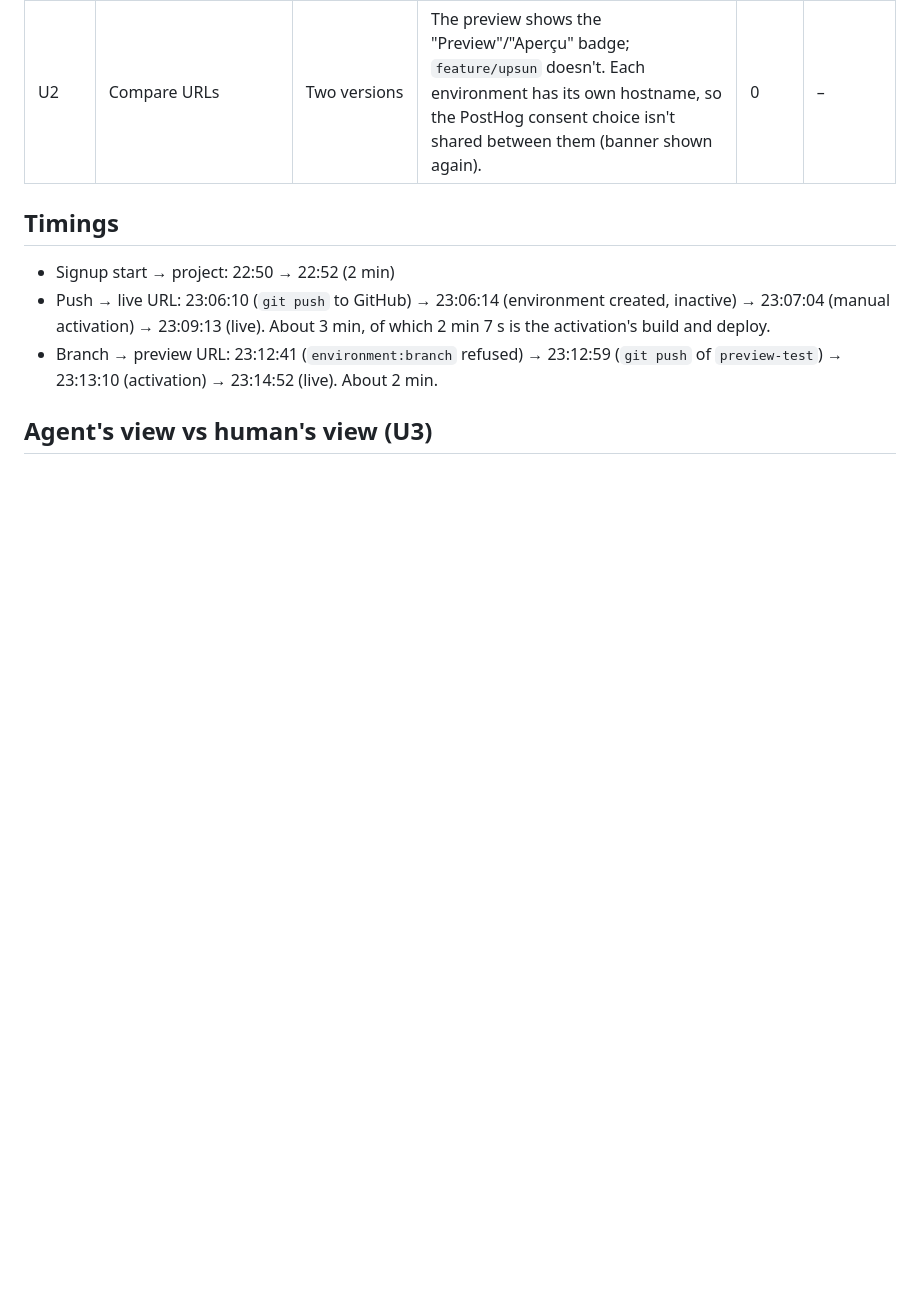
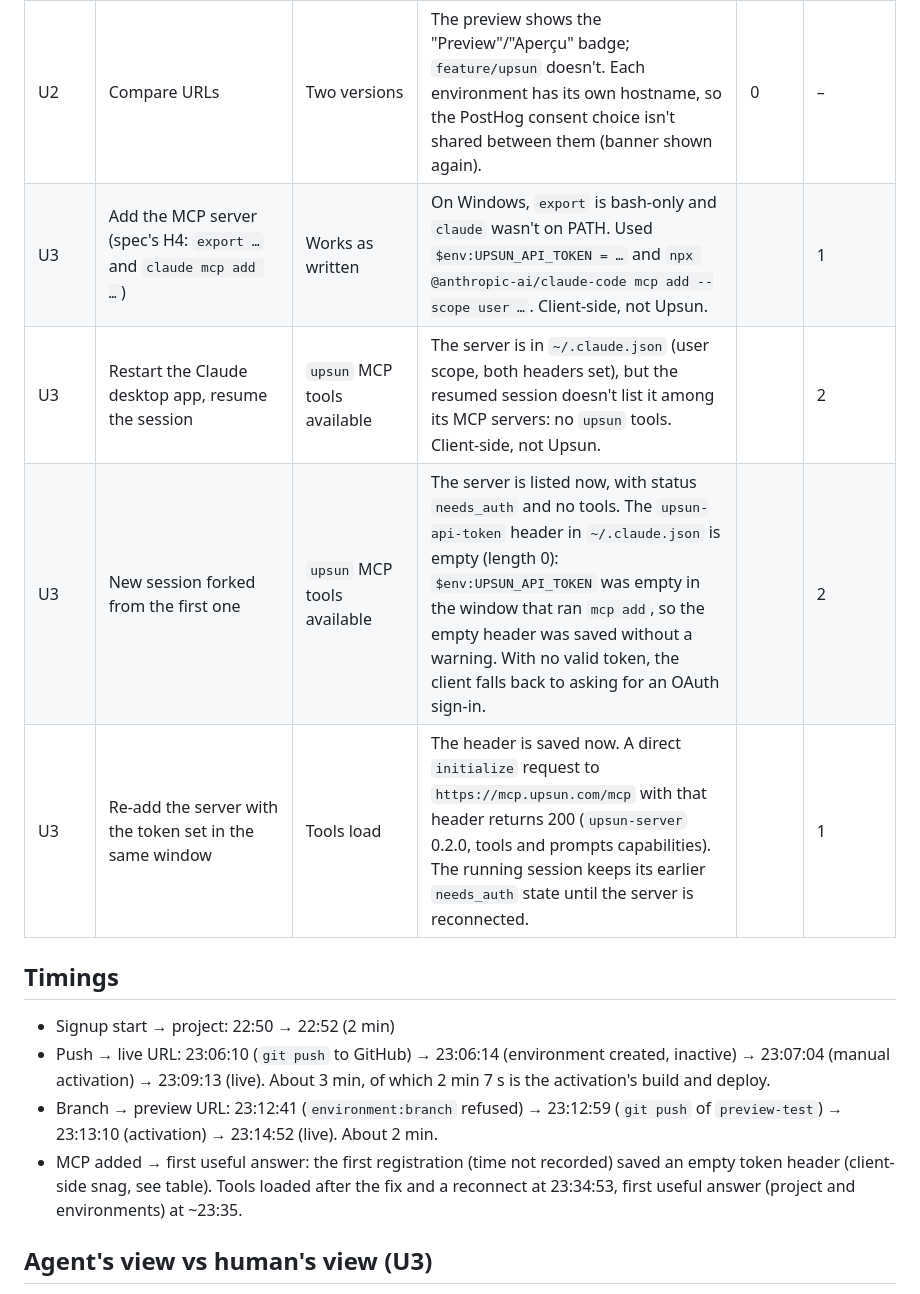
Before and after one commit to ThomasMorgana/dock-radar, a Markdown page: experiments/upsun-setup-log.md, the part around one of its changes. Rendered like a GitHub page; blank space fills up the shorter version.

Commit message:
Docs: Upsun setup log, MCP vs CLI comparison
Co-Authored-By: Claude Opus 5.5 <noreply@anthropic.com>

```diff
--- a/experiments/upsun-setup-log.md
+++ b/experiments/upsun-setup-log.md
@@ -26,11 +26,16 @@ expected, what happened. Machine: Windows 10, PowerShell 5.1.
 | U2 | `upsun environment:branch preview-test feature/upsun` | A new environment | `Operation not available: The environment feature/upsun can't be branched. The project's branches are managed externally through its github integration.` The message names the integration and the command to inspect it. | 1 min | 1 |
 | U2 | Create `preview-test` as a git branch, push to GitHub, `environment:activate` | Preview URL | Environment created inactive, then activated: build and deploy succeeded. `environment:info parent` says `main`, not `feature/upsun`: with the integration, the parent isn't the git branch it came from. | 0 | – |
 | U2 | Compare URLs | Two versions | The preview shows the "Preview"/"Aperçu" badge; `feature/upsun` doesn't. Each environment has its own hostname, so the PostHog consent choice isn't shared between them (banner shown again). | 0 | – |
+| U3 | Add the MCP server (spec's H4: `export …` and `claude mcp add …`) | Works as written | On Windows, `export` is bash-only and `claude` wasn't on PATH. Used `$env:UPSUN_API_TOKEN = …` and `npx @anthropic-ai/claude-code mcp add --scope user …`. Client-side, not Upsun. | | 1 |
+| U3 | Restart the Claude desktop app, resume the session | `upsun` MCP tools available | The server is in `~/.claude.json` (user scope, both headers set), but the resumed session doesn't list it among its MCP servers: no `upsun` tools. Client-side, not Upsun. | | 2 |
+| U3 | New session forked from the first one | `upsun` MCP tools available | The server is listed now, with status `needs_auth` and no tools. The `upsun-api-token` header in `~/.claude.json` is empty (length 0): `$env:UPSUN_API_TOKEN` was empty in the window that ran `mcp add`, so the empty header was saved without a warning. With no valid token, the client falls back to asking for an OAuth sign-in. | | 2 |
+| U3 | Re-add the server with the token set in the same window | Tools load | The header is saved now. A direct `initialize` request to `https://mcp.upsun.com/mcp` with that header returns 200 (`upsun-server` 0.2.0, tools and prompts capabilities). The running session keeps its earlier `needs_auth` state until the server is reconnected. | | 1 |
 
 ## Timings
 
 - Signup start → project: 22:50 → 22:52 (2 min)
 - Push → live URL: 23:06:10 (`git push` to GitHub) → 23:06:14 (environment created, inactive) → 23:07:04 (manual activation) → 23:09:13 (live). About 3 min, of which 2 min 7 s is the activation's build and deploy.
 - Branch → preview URL: 23:12:41 (`environment:branch` refused) → 23:12:59 (`git push` of `preview-test`) → 23:13:10 (activation) → 23:14:52 (live). About 2 min.
+- MCP added → first useful answer: the first registration (time not recorded) saved an empty token header (client-side snag, see table). Tools loaded after the fix and a reconnect at 23:34:53, first useful answer (project and environments) at ~23:35.
 
 ## Agent's view vs human's view (U3)
```
Also changed, not shown: other parts of experiments/upsun-setup-log.md (+11 -0 lines).
